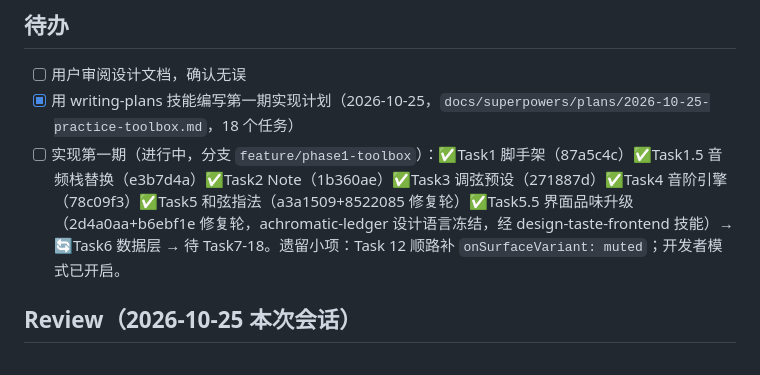
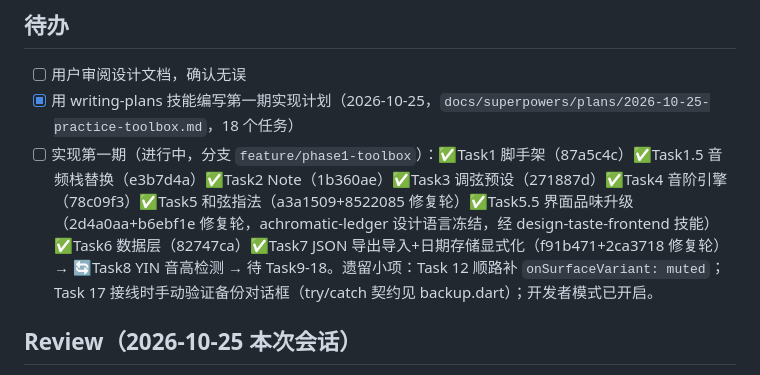
Before and after one commit to plafaithing/GuitarBar, a Markdown page: tasks/todo.md, the part around the change. Drawn GitHub-style.

Commit message:
docs: 进度更新（Task6/7 完成）

```diff
--- a/tasks/todo.md
+++ b/tasks/todo.md
@@ -14,7 +14,7 @@
 
 - [ ] 用户审阅设计文档，确认无误
 - [x] 用 writing-plans 技能编写第一期实现计划（2026-10-25，`docs/superpowers/plans/2026-10-25-practice-toolbox.md`，18 个任务）
-- [ ] 实现第一期（进行中，分支 `feature/phase1-toolbox`）：✅Task1 脚手架（87a5c4c）✅Task1.5 音频栈替换（e3b7d4a）✅Task2 Note（1b360ae）✅Task3 调弦预设（271887d）✅Task4 音阶引擎（78c09f3）✅Task5 和弦指法（a3a1509+8522085 修复轮）✅Task5.5 界面品味升级（2d4a0aa+b6ebf1e 修复轮，achromatic-ledger 设计语言冻结，经 design-taste-frontend 技能）→ 🔄Task6 数据层 → 待 Task7-18。遗留小项：Task 12 顺路补 `onSurfaceVariant: muted`；开发者模式已开启。
+- [ ] 实现第一期（进行中，分支 `feature/phase1-toolbox`）：✅Task1 脚手架（87a5c4c）✅Task1.5 音频栈替换（e3b7d4a）✅Task2 Note（1b360ae）✅Task3 调弦预设（271887d）✅Task4 音阶引擎（78c09f3）✅Task5 和弦指法（a3a1509+8522085 修复轮）✅Task5.5 界面品味升级（2d4a0aa+b6ebf1e 修复轮，achromatic-ledger 设计语言冻结，经 design-taste-frontend 技能）✅Task6 数据层（82747ca）✅Task7 JSON 导出导入+日期存储显式化（f91b471+2ca3718 修复轮）→ 🔄Task8 YIN 音高检测 → 待 Task9-18。遗留小项：Task 12 顺路补 `onSurfaceVariant: muted`；Task 17 接线时手动验证备份对话框（try/catch 契约见 backup.dart）；开发者模式已开启。
 
 ## Review（2026-10-25 本次会话）
 
```
